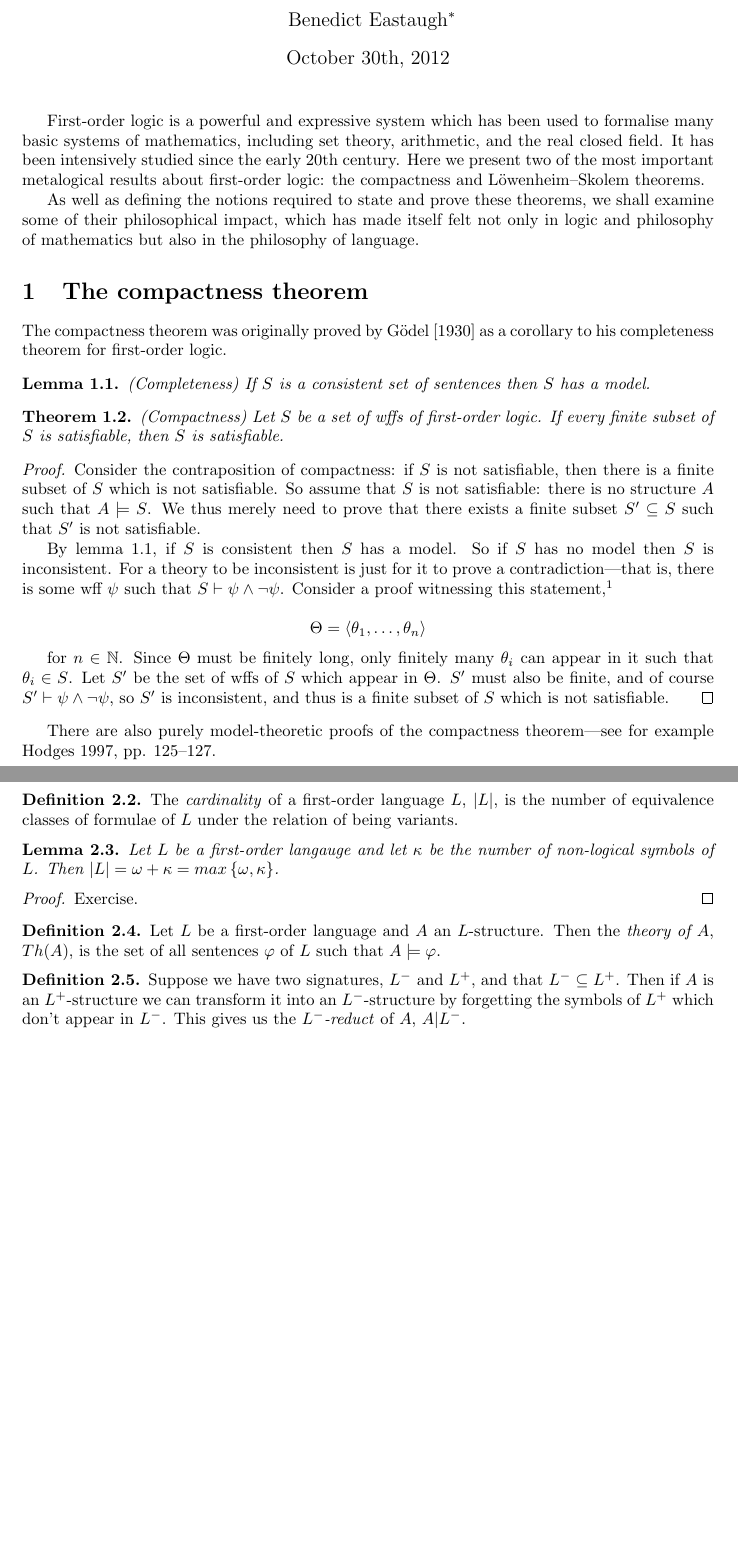
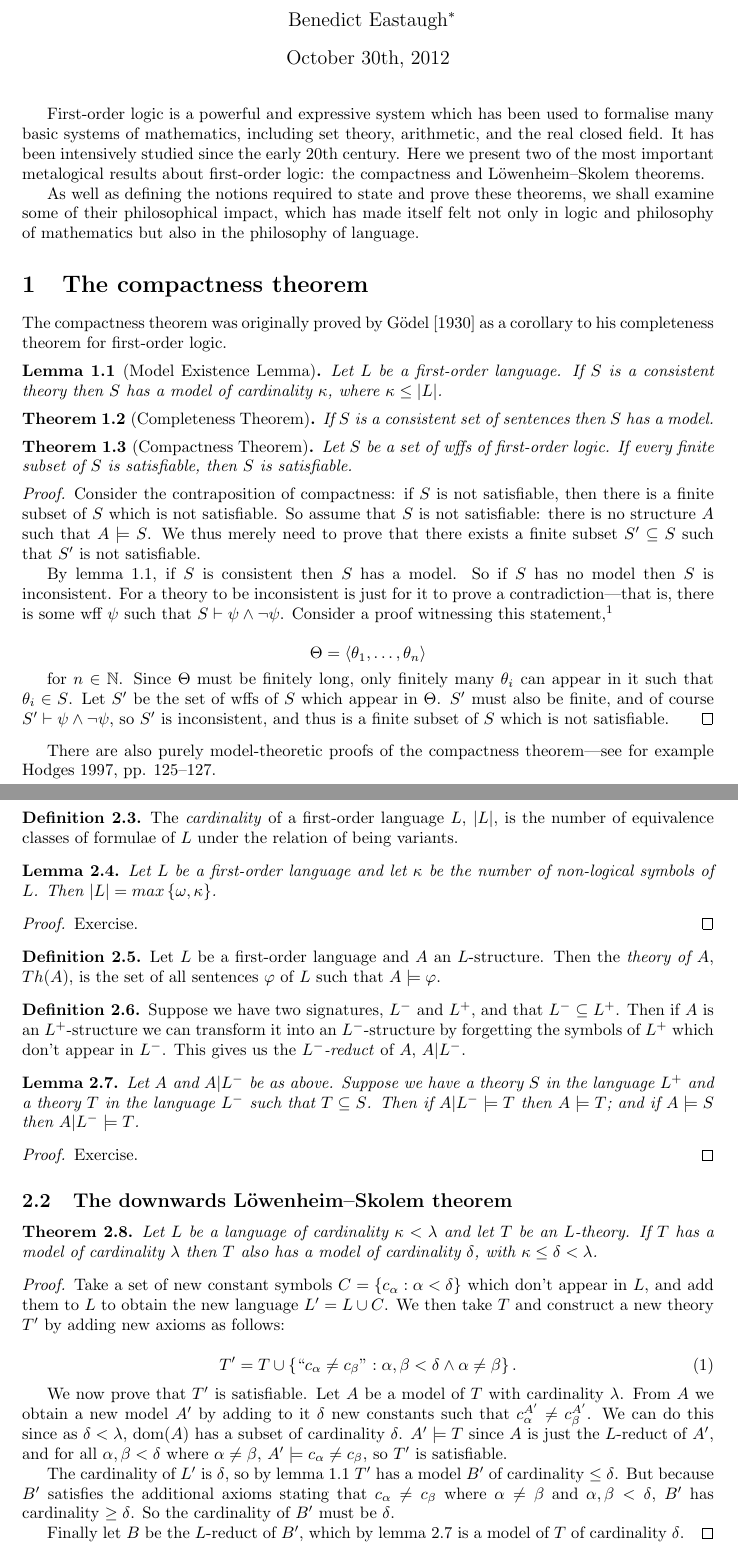
Before and after one commit to beastaugh/formalmethods, a LaTeX document (metalogic-fm2012.tex): two parts of pages 1 and 3 of 6 before the commit and two parts of pages 1 and 3 of 7 after it, joined at a grey line, cut so that both start at the same text, the shorter picture padded with empty space. Compiled offline with pdfLaTeX.

Commit message:
Rewrite some bits and add proof of downwards LS.

```diff
--- a/metalogic-fm2012.tex
+++ b/metalogic-fm2012.tex
@@ -58,15 +58,19 @@ language.
 The compactness theorem was originally proved by \citet{godel1930} as a
 corollary to his completeness theorem for first-order logic.
 
-\begin{lem}
-    \label{completeness}
-    (Completeness)
-    If $S$ is a consistent set of sentences then $S$ has a model.
+\begin{lem}[Model Existence Lemma]
+    \label{lem:model_existence}
+    Let $L$ be a first-order language. If $S$ is a consistent theory then $S$
+    has a model of cardinality $\kappa$, where $\kappa \leq |L|$.
 \end{lem}
 
-\begin{thm}
+\begin{thm}[Completeness Theorem]
+    \label{thm:completeness}
+    If $S$ is a consistent set of sentences then $S$ has a model.
+\end{thm}
+
+\begin{thm}[Compactness Theorem]
     \label{compactness}
-    (Compactness)
     Let $S$ be a set of wffs of first-order logic. If every finite subset of $S$
     is satisfiable, then $S$ is satisfiable.
 \end{thm}
@@ -78,8 +82,8 @@ corollary to his completeness theorem for first-order logic.
     thus merely need to prove that there exists a finite subset $S' \subseteq S$
     such that $S'$ is not satisfiable.
 
-    By lemma \ref{completeness}, if $S$ is consistent then $S$ has a model. So
-    if $S$ has no model then $S$ is inconsistent. For a theory to be
+    By lemma \ref{lem:model_existence}, if $S$ is consistent then $S$ has a
+    model. So if $S$ has no model then $S$ is inconsistent. For a theory to be
     inconsistent is just for it to prove a contradiction---that is, there is
     some wff $\psi$ such that $S \vdash \psi \wedge \neg\psi$. Consider a proof
     witnessing this statement,\footnote{The term `witness' means an object
@@ -182,9 +191,8 @@ roughly speaking, how many different formulae it includes.
 \end{dfn}
 
 \begin{lem}
-    Let $L$ be a first-order langauge and let $\kappa$ be the number of
-    non-logical symbols of $L$. Then $|L| = \omega + \kappa =
-    max \left\{ \omega, \kappa \right\}$.
+    Let $L$ be a first-order language and let $\kappa$ be the number of
+    non-logical symbols of $L$. Then $|L| = max \left\{ \omega, \kappa \right\}$.
 \end{lem}
 
 \begin{proof}
@@ -201,8 +209,60 @@ roughly speaking, how many different formulae it includes.
     Suppose we have two signatures, $L^-$ and $L^+$, and that $L^- \subseteq
     L^+$. Then if $A$ is an $L^+$-structure we can transform it into an
     $L^-$-structure by forgetting the symbols of $L^+$ which don't appear in
-    $L^-$. This gives us the \emph{$L^-$-reduct} of $A$, $A| L^-$.
+    $L^-$. This gives us the \emph{$L^-$-reduct} of $A$, $A|L^-$.
 \end{dfn}
+
+\begin{lem}
+    \label{lem:reducts}
+    Let $A$ and $A| L^-$ be as above. Suppose we have a theory $S$ in the
+    language $L^+$ and a theory $T$ in the language $L^-$ such that
+    $T \subseteq S$. Then if $A|L^- \models T$ then $A \models T$; and if
+    $A \models S$ then $A| L^- \models T$.
+\end{lem}
+
+\begin{proof}
+    Exercise.
+\end{proof}
+
+\subsection{The downwards Löwenheim--Skolem theorem}
+
+\begin{thm}
+    Let $L$ be a language of cardinality $\kappa < \lambda$ and let $T$ be an
+    $L$-theory. If $T$ has a model of cardinality $\lambda$ then $T$ also has a
+    model of cardinality $\delta$, with $\kappa \leq \delta < \lambda$.
+\end{thm}
+
+\begin{proof}
+    Take a set of new constant symbols $C = \left\{ c_\alpha : \alpha < \delta
+    \right\}$ which don't appear in $L$, and add them to $L$ to obtain the new
+    language $L' = L \cup C$. We then take $T$ and construct a new theory $T'$
+    by adding new axioms as follows:
+
+    \begin{equation}
+        T' = T \cup \left\{
+            \text{``$c_\alpha \neq c_\beta$''}
+            :
+            \alpha, \beta < \delta \wedge \alpha \neq \beta
+        \right\}.
+    \end{equation}
+
+    We now prove that $T'$ is satisfiable. Let $A$ be a model of $T$ with
+    cardinality $\lambda$. From $A$ we obtain a new model $A'$ by adding to it
+    $\delta$ new constants such that $c_\alpha^{A'} \neq c_\beta^{A'}$. We can
+    do this since as $\delta < \lambda$, $\dom(A)$ has a subset of cardinality
+    $\delta$. $A' \models T$ since $A$ is just the $L$-reduct of $A'$, and for
+    all $\alpha, \beta < \delta$ where $\alpha \neq \beta$,
+    $A' \models c_\alpha \neq c_\beta$, so $T'$ is satisfiable.
+
+    The cardinality of $L'$ is $\delta$, so by lemma \ref{lem:model_existence}
+    $T'$ has a model $B'$ of cardinality $\leq \delta$. But because $B'$
+    satisfies the additional axioms stating that $c_\alpha \neq c_\beta$ where
+    $\alpha \neq \beta$ and $\alpha, \beta < \delta$, $B'$ has cardinality
+    $\geq \delta$. So the cardinality of $B'$ must be $\delta$.
+
+    Finally let $B$ be the $L$-reduct of $B'$, which by lemma \ref{lem:reducts}
+    is a model of $T$ of cardinality $\delta$.
+\end{proof}
 
 \subsubsection{Extensions and elementarity}
 
```
Also changed, not shown: metalogic-fm2012.tex (19 more changed lines).
